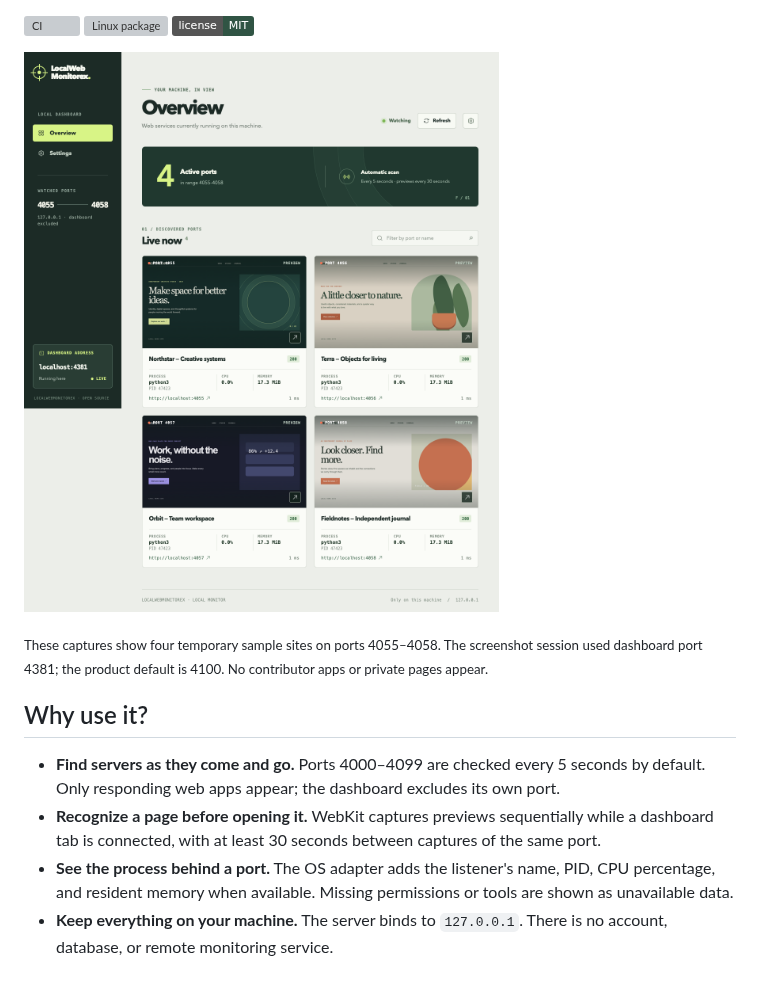
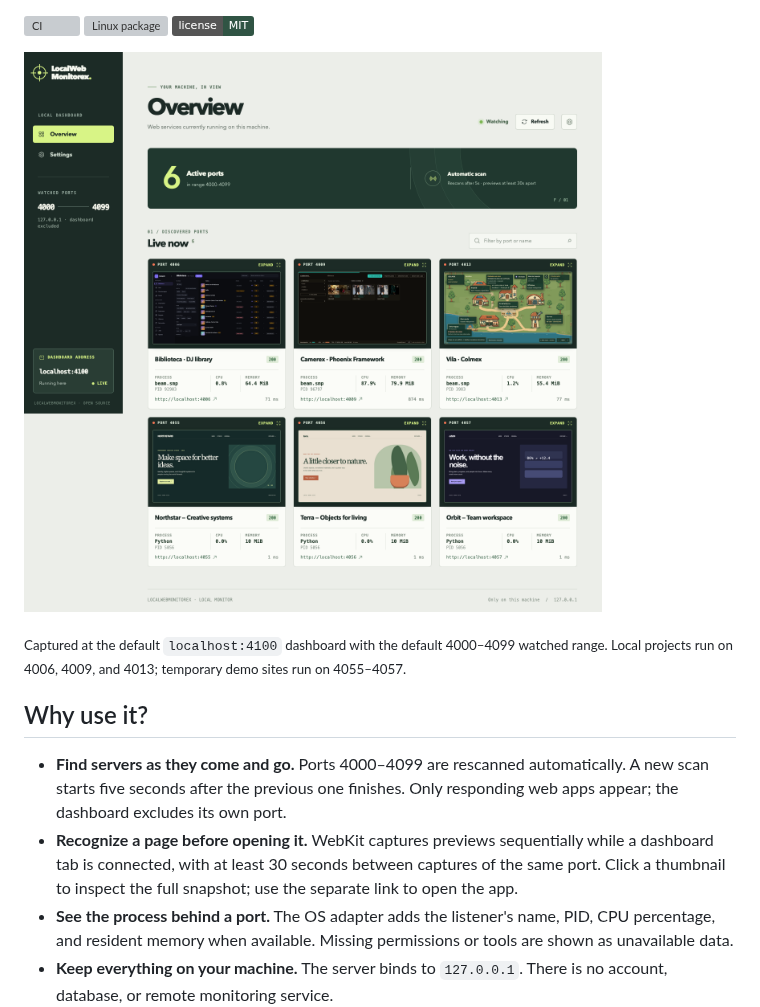
Before and after one commit to sallaumen/LocalWebMonitorex, a Markdown page: README.md, the part around one of its changes. Rendered like a GitHub page; pictures changed too: docs/screenshots/dashboard.png; badges without logos; blank space fills up the shorter version; grey boxes are pictures that could not be loaded.

```diff
--- a/README.md
+++ b/README.md
@@ -10,10 +10,10 @@ LocalWebMonitorex is a small Phoenix LiveView dashboard that finds the web apps
 
-<sub>These captures show four temporary sample sites on ports 4055–4058. The screenshot session used dashboard port 4381; the product default is 4100. No contributor apps or private pages appear.</sub>
+<sub>Captured at the default <code>localhost:4100</code> dashboard with the default 4000–4099 watched range. Local projects run on 4006, 4009, and 4013; temporary demo sites run on 4055–4057.</sub>
 
 ## Why use it?
 
-- **Find servers as they come and go.** Ports 4000–4099 are checked every 5 seconds by default. Only responding web apps appear; the dashboard excludes its own port.
-- **Recognize a page before opening it.** WebKit captures previews sequentially while a dashboard tab is connected, with at least 30 seconds between captures of the same port.
+- **Find servers as they come and go.** Ports 4000–4099 are rescanned automatically. A new scan starts five seconds after the previous one finishes. Only responding web apps appear; the dashboard excludes its own port.
+- **Recognize a page before opening it.** WebKit captures previews sequentially while a dashboard tab is connected, with at least 30 seconds between captures of the same port. Click a thumbnail to inspect the full snapshot; use the separate link to open the app.
 - **See the process behind a port.** The OS adapter adds the listener's name, PID, CPU percentage, and resident memory when available. Missing permissions or tools are shown as unavailable data.
 - **Keep everything on your machine.** The server binds to `127.0.0.1`. There is no account, database, or remote monitoring service.
 - **Keep it ready after login.** Use the macOS LaunchAgent or the Linux package's user service.
```
Also changed, not shown: other parts of README.md (+10 -3 lines), docs/screenshots/expanded.png (added), docs/screenshots/mobile.png, 8 other files.
